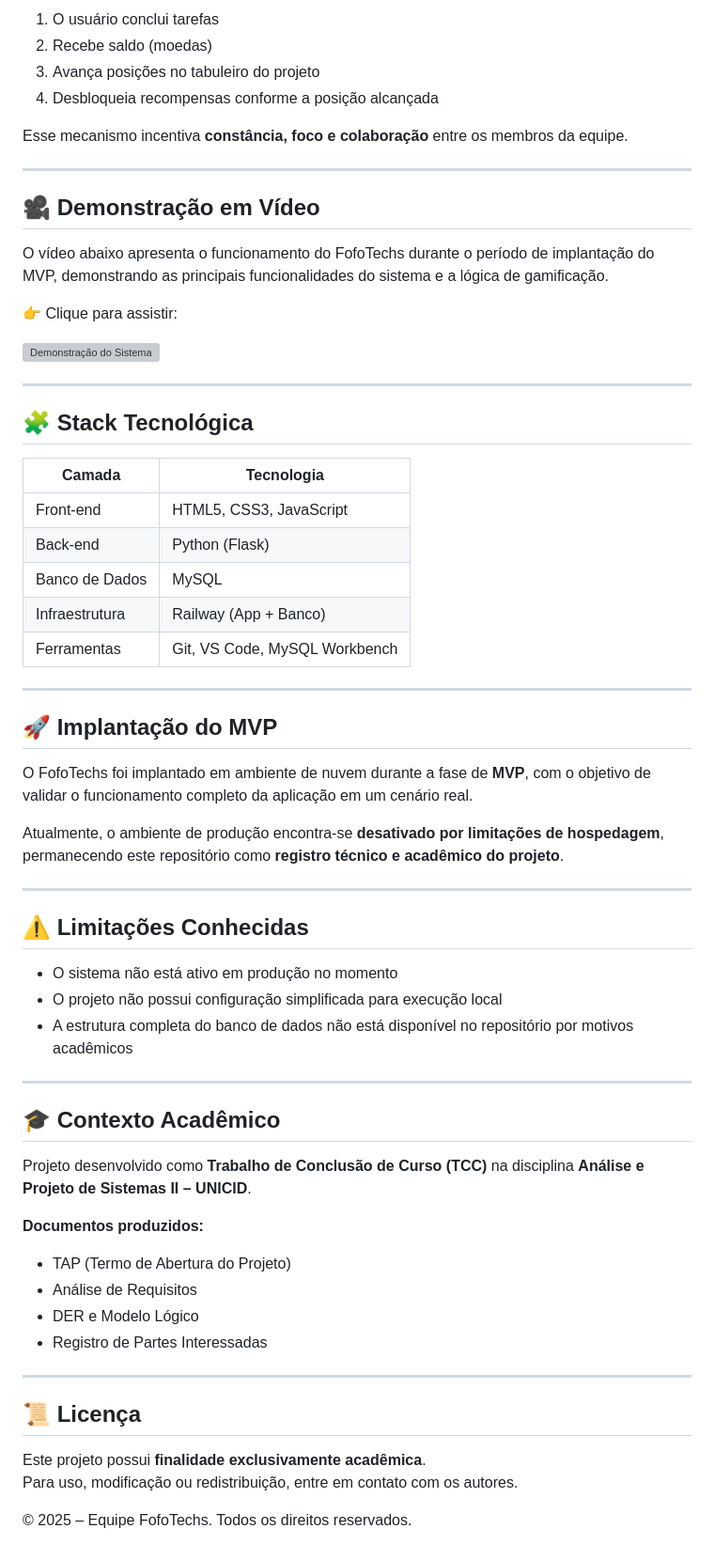
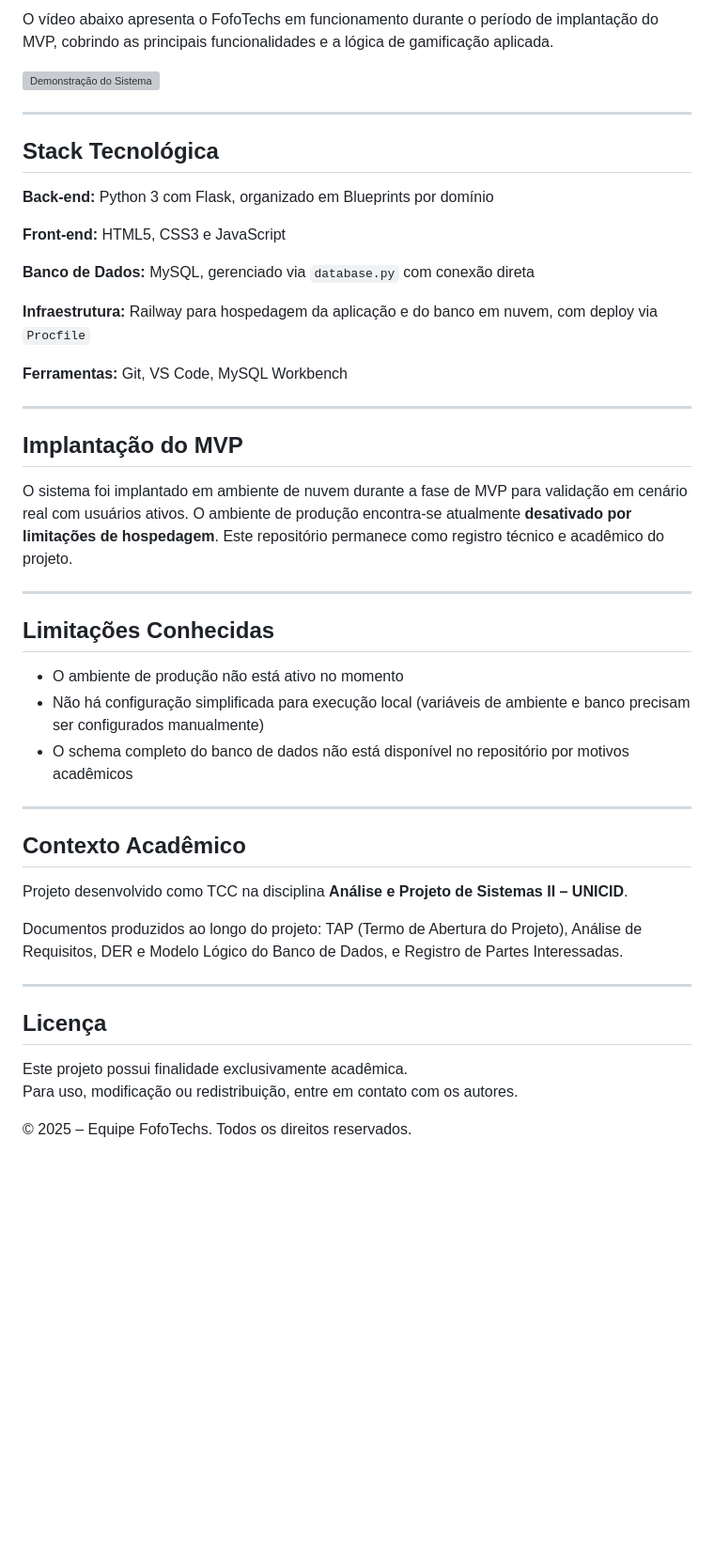
Before and after one commit to luccacorbo/projeto_apsII, a Markdown page: README.md, the part around one of its changes. Shown at 94% size. GitHub-like rendering; blank space fills up the shorter version; grey boxes are pictures that could not be loaded.

```diff
--- a/README.md
+++ b/README.md
@@ -60,65 +59,48 @@ O principal diferencial do FofoTechs é seu **sistema de gamificação integrado
-1. O usuário conclui tarefas
-2. Recebe saldo (moedas)
-3. Avança posições no tabuleiro do projeto
-4. Desbloqueia recompensas conforme a posição alcançada
-
-Esse mecanismo incentiva **constância, foco e colaboração** entre os membros da equipe.
-
----
-
-## 🎥 Demonstração em Vídeo
-
-O vídeo abaixo apresenta o funcionamento do FofoTechs durante o período de implantação do MVP, demonstrando as principais funcionalidades do sistema e a lógica de gamificação.
-
-👉 Clique para assistir:
+O vídeo abaixo apresenta o FofoTechs em funcionamento durante o período de implantação do MVP, cobrindo as principais funcionalidades e a lógica de gamificação aplicada.
 
 [![Demonstração do Sistema](docs/prints/capaVideo.png)](https://youtu.be/hiU5Sy9Jf-o)
 
 ---
 
-## 🧩 Stack Tecnológica
+## Stack Tecnológica
 
-| Camada | Tecnologia |
-|------|-----------|
-| Front-end | HTML5, CSS3, JavaScript |
-| Back-end | Python (Flask) |
-| Banco de Dados | MySQL |
-| Infraestrutura | Railway (App + Banco) |
-| Ferramentas | Git, VS Code, MySQL Workbench |
+**Back-end:** Python 3 com Flask, organizado em Blueprints por domínio
+
+**Front-end:** HTML5, CSS3 e JavaScript
+
+**Banco de Dados:** MySQL, gerenciado via `database.py` com conexão direta
+
+**Infraestrutura:** Railway para hospedagem da aplicação e do banco em nuvem, com deploy via `Procfile`
+
+**Ferramentas:** Git, VS Code, MySQL Workbench
 
 ---
 
-## 🚀 Implantação do MVP
+## Implantação do MVP
 
-O FofoTechs foi implantado em ambiente de nuvem durante a fase de **MVP**, com o objetivo de validar o funcionamento completo da aplicação em um cenário real.
-
-Atualmente, o ambiente de produção encontra-se **desativado por limitações de hospedagem**, permanecendo este repositório como **registro técnico e acadêmico do projeto**.
+O sistema foi implantado em ambiente de nuvem durante a fase de MVP para validação em cenário real com usuários ativos. O ambiente de produção encontra-se atualmente **desativado por limitações de hospedagem**. Este repositório permanece como registro técnico e acadêmico do projeto.
 
 ---
 
-## ⚠️ Limitações Conhecidas
+## Limitações Conhecidas
 
-- O sistema não está ativo em produção no momento
-- O projeto não possui configuração simplificada para execução local
-- A estrutura completa do banco de dados não está disponível no repositório por motivos acadêmicos
+- O ambiente de produção não está ativo no momento
+- Não há configuração simplificada para execução local (variáveis de ambiente e banco precisam ser configurados manualmente)
+- O schema completo do banco de dados não está disponível no repositório por motivos acadêmicos
 
 ---
 
-## 🎓 Contexto Acadêmico
+## Contexto Acadêmico
 
-Projeto desenvolvido como **Trabalho de Conclusão de Curso (TCC)** na disciplina **Análise e Projeto de Sistemas II – UNICID**.
+Projeto desenvolvido como TCC na disciplina **Análise e Projeto de Sistemas II – UNICID**.
 
-**Documentos produzidos:**
-- TAP (Termo de Abertura do Projeto)
-- Análise de Requisitos
-- DER e Modelo Lógico
-- Registro de Partes Interessadas
+Documentos produzidos ao longo do projeto: TAP (Termo de Abertura do Projeto), Análise de Requisitos, DER e Modelo Lógico do Banco de Dados, e Registro de Partes Interessadas.
 
 ---
 
-## 📜 Licença
+## Licença
 
-Este projeto possui **finalidade exclusivamente acadêmica**.
+Este projeto possui finalidade exclusivamente acadêmica.
 Para uso, modificação ou redistribuição, entre em contato com os autores.
 
 © 2025 – Equipe FofoTechs. Todos os direitos reservados.
```
Also changed, not shown: other parts of README.md (+39 -40 lines).
